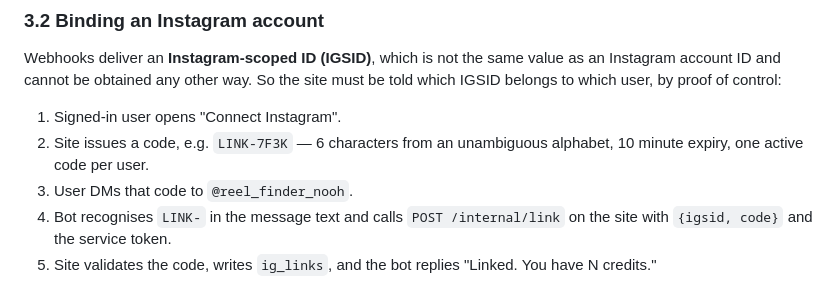
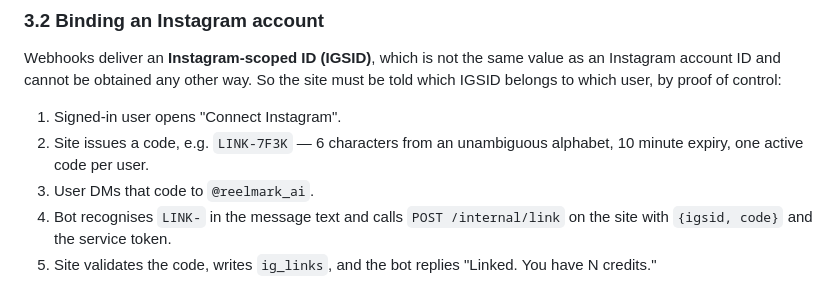
Before and after one commit to saadsaiyed/reel-finder, a Markdown page: docs/WEB_APP_SPEC.md, the part around the change. GitHub-like rendering.

Commit message:
Update the handle in the spec to reelmark_ai

```diff
--- a/docs/WEB_APP_SPEC.md
+++ b/docs/WEB_APP_SPEC.md
@@ -38,7 +38,7 @@ be told which IGSID belongs to which user, by proof of control:
 1. Signed-in user opens "Connect Instagram".
 2. Site issues a code, e.g. `LINK-7F3K` — 6 characters from an unambiguous
    alphabet, 10 minute expiry, one active code per user.
-3. User DMs that code to `@reel_finder_nooh`.
+3. User DMs that code to `@reelmark_ai`.
 4. Bot recognises `LINK-` in the message text and calls
    `POST /internal/link` on the site with `{igsid, code}` and the service token.
 5. Site validates the code, writes `ig_links`, and the bot replies
```
